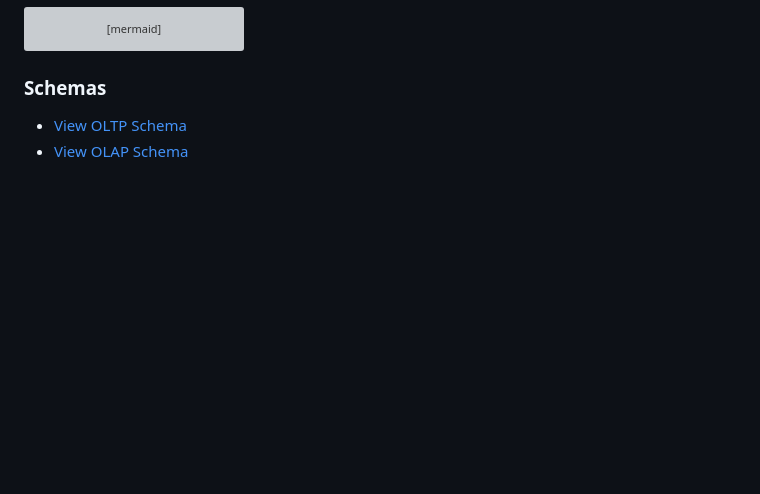
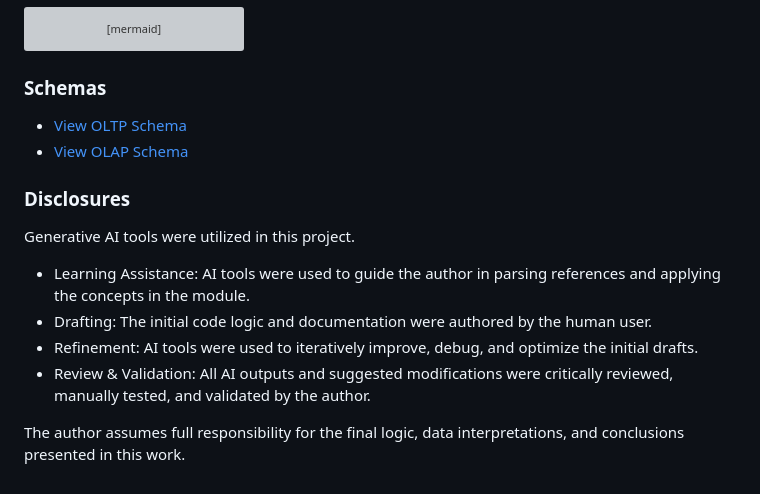
Before and after one commit to jcdcustodio/asb-code, a Markdown page: cs3-de/README.md, the part around the change. Rendered like a GitHub page; blank space fills up the shorter version; grey boxes are pictures that could not be loaded.

```diff
--- a/cs3-de/README.md
+++ b/cs3-de/README.md
@@ -114,3 +114,14 @@ flowchart LR
 
 - [View OLTP Schema](docs/diagram-oltp.md)
 - [View OLAP Schema](docs/diagram-olap.md)
+
+### Disclosures
+
+Generative AI tools were utilized in this project.
+
+- Learning Assistance: AI tools were used to guide the author in parsing references and applying the concepts in the module.
+- Drafting: The initial code logic and documentation were authored by the human user.
+- Refinement: AI tools were used to iteratively improve, debug, and optimize the initial drafts.
+- Review & Validation: All AI outputs and suggested modifications were critically reviewed, manually tested, and validated by the author.
+
+The author assumes full responsibility for the final logic, data interpretations, and conclusions presented in this work.
```
